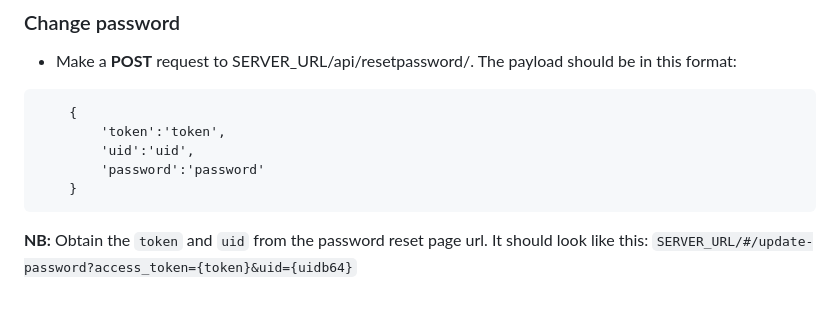
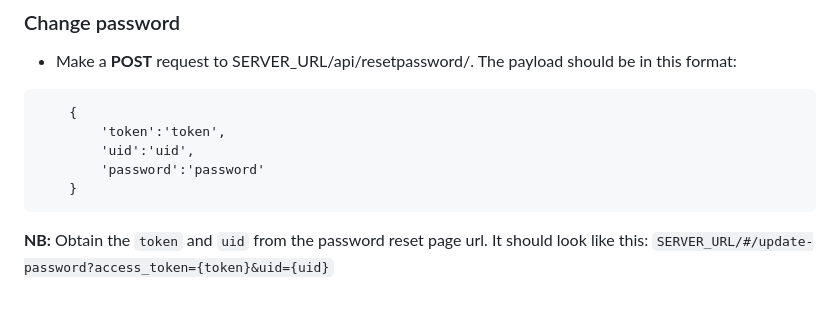
Before and after one commit to Kevin-Kiprotich/Coastal_Erosion_Backend, a Markdown page: README.md, the part around the change. GitHub-like rendering.

Commit message:
Docs updated 20-08-2024

````diff
--- a/README.md
+++ b/README.md
@@ -90,4 +90,4 @@
     }
 ```
 **NB:** Obtain the `token` and `uid` from the password reset page url. It should look like this:
-`SERVER_URL/#/update-password?access_token={token}&uid={uidb64}`
+`SERVER_URL/#/update-password?access_token={token}&uid={uid}`
````
